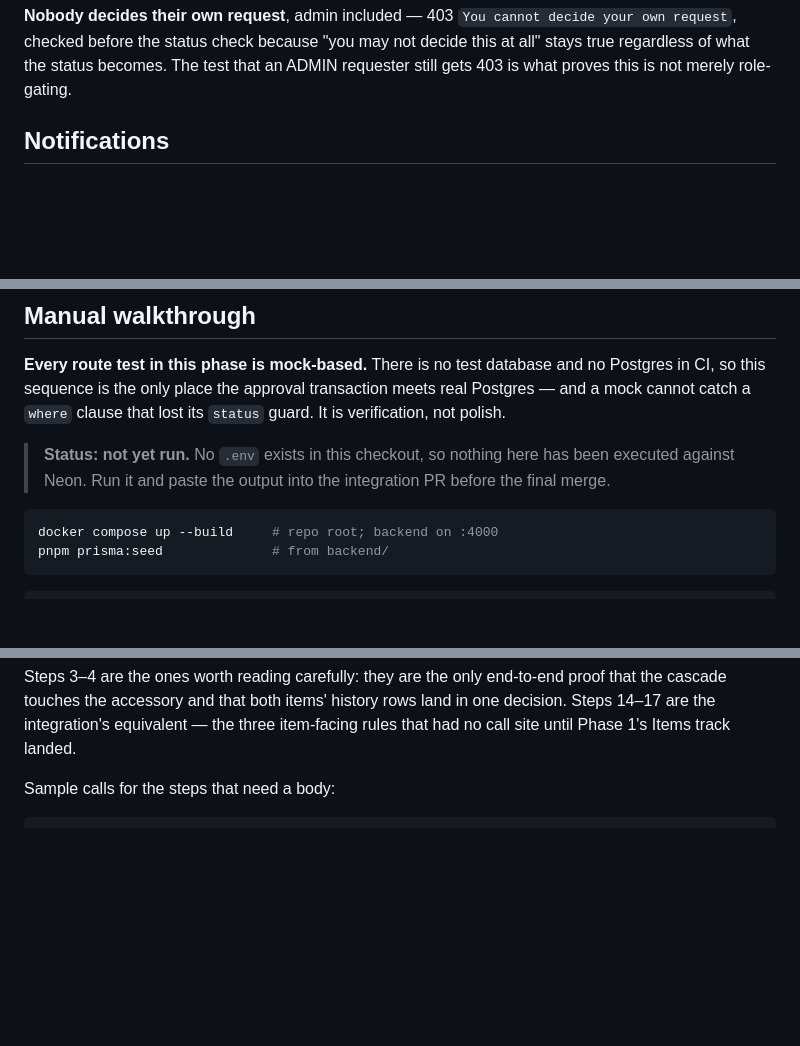
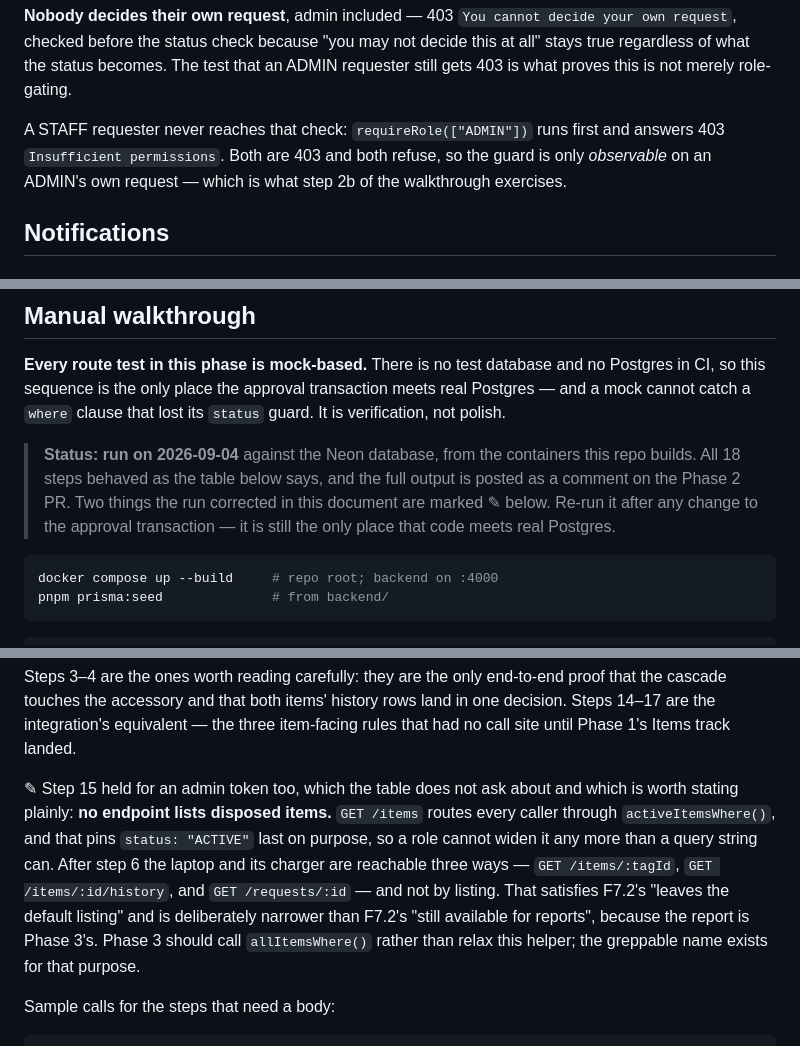
Before and after one commit to Hayredin950/cncs_property_management_system, a Markdown page: docs/phase-2.md, 3 parts joined by grey strips. Drawn GitHub-style; blank space fills up the shorter version.

Commit message:
docs(phase2): record the walkthrough run and correct two expectations
The manual walkthrough has now been run against Neon from the containers this
repo builds, so its status block says so instead of "not yet run". Full output
goes on the PR as a comment.

Two of its expectations were wrong, and the run is what found them:

- Step 2 expected a staff self-approval to answer "You cannot decide your own
  request". It answers "Insufficient permissions". Approval is ADMIN-only, so
  requireRole refuses a staff caller before the handler ever compares the
  requester to the reviewer. Both are 403 and both refuse, but the documented
  string was not the one the code returns. Added step 2b -- an admin filing and
  then approving their own request -- because that is the only path that reaches
  the self-approval guard, and it does return 403 with the request left PENDING.

- Step 15 also holds with an admin token, which the table never asked about.
  That means no endpoint lists disposed items at all: GET /items routes every
  caller through activeItemsWhere(), which pins status: "ACTIVE" last so a role
  cannot widen it any more than a query string can. Written down with the three
  ways a disposed item is still reachable, and a note that Phase 3's report
  should call allItemsWhere() rather than loosen the helper.

````diff
--- a/docs/phase-2.md
+++ b/docs/phase-2.md
@@ -151,6 +151,10 @@ for a non-admin reviewer.
 checked before the status check because "you may not decide this at all" stays true regardless of
 what the status becomes. The test that an ADMIN requester still gets 403 is what proves this is not
 merely role-gating.
+
+A STAFF requester never reaches that check: `requireRole(["ADMIN"])` runs first and answers 403
+`Insufficient permissions`. Both are 403 and both refuse, so the guard is only *observable* on an
+ADMIN's own request — which is what step 2b of the walkthrough exercises.
 
 ## Notifications
 
@@ -593,8 +597,10 @@ in CI. Run it by hand and read the output.
 this sequence is the only place the approval transaction meets real Postgres — and a mock cannot catch
 a `where` clause that lost its `status` guard. It is verification, not polish.
 
-> **Status: not yet run.** No `.env` exists in this checkout, so nothing here has been executed
-> against Neon. Run it and paste the output into the integration PR before the final merge.
+> **Status: run on 2026-09-04** against the Neon database, from the containers this repo builds.
+> All 18 steps behaved as the table below says, and the full output is posted as a comment on the
+> Phase 2 PR. Two things the run corrected in this document are marked ✎ below. Re-run it after any
+> change to the approval transaction — it is still the only place that code meets real Postgres.
 
 ```bash
 docker compose up --build     # repo root; backend on :4000
@@ -639,6 +646,15 @@ Steps 3–4 are the ones worth reading carefully: they are the only end-to-end p
 touches the accessory and that both items' history rows land in one decision. Steps 14–17 are the
 integration's equivalent — the three item-facing rules that had no call site until Phase 1's Items
 track landed.
+
+✎ Step 15 held for an admin token too, which the table does not ask about and which is worth
+stating plainly: **no endpoint lists disposed items.** `GET /items` routes every caller through
+`activeItemsWhere()`, and that pins `status: "ACTIVE"` last on purpose, so a role cannot widen it
+any more than a query string can. After step 6 the laptop and its charger are reachable three ways
+— `GET /items/:tagId`, `GET /items/:id/history`, and `GET /requests/:id` — and not by listing. That
+satisfies F7.2's "leaves the default listing" and is deliberately narrower than F7.2's "still
+available for reports", because the report is Phase 3's. Phase 3 should call `allItemsWhere()`
+rather than relax this helper; the greppable name exists for that purpose.
 
 Sample calls for the steps that need a body:
 
````
Also changed, not shown: other parts of docs/phase-2.md (+2 -1 lines).
